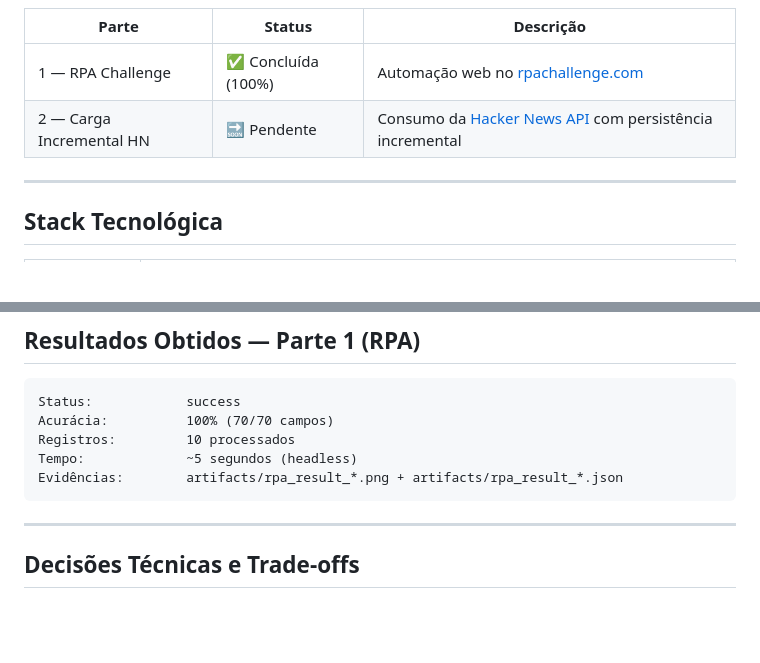
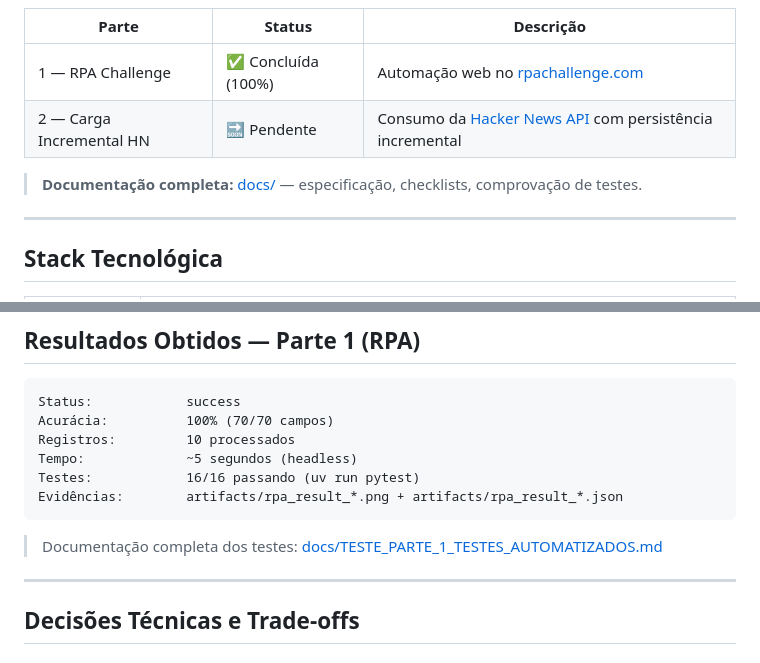
Before and after one commit to eduramofo/cdb, a Markdown page: README.md, 2 parts joined by grey strips. GitHub-like rendering; blank space fills up the shorter version.

````diff
--- a/README.md
+++ b/README.md
@@ -8,6 +8,8 @@ API de automação construída com **FastAPI + Playwright + SQLite** para resolv
 |-------|--------|-----------|
 | 1 — RPA Challenge | ✅ Concluída (100%) | Automação web no [rpachallenge.com](https://rpachallenge.com) |
 | 2 — Carga Incremental HN | 🔜 Pendente | Consumo da [Hacker News API](https://github.com/HackerNews/API) com persistência incremental |
+
+> **Documentação completa:** [docs/](docs/) — especificação, checklists, comprovação de testes.
 
 ---
 
@@ -109,8 +131,11 @@ Status:            success
 Acurácia:          100% (70/70 campos)
 Registros:         10 processados
 Tempo:             ~5 segundos (headless)
+Testes:            16/16 passando (uv run pytest)
 Evidências:        artifacts/rpa_result_*.png + artifacts/rpa_result_*.json
 ```
+
+> Documentação completa dos testes: [docs/TESTE_PARTE_1_TESTES_AUTOMATIZADOS.md](docs/TESTE_PARTE_1_TESTES_AUTOMATIZADOS.md)
 
 ---
 
````
Also changed, not shown: other parts of README.md (+27 -3 lines), docs/TESTE.md (+22 -56 lines).
